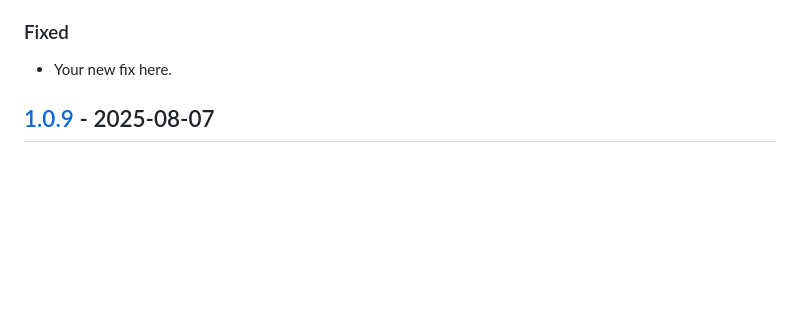
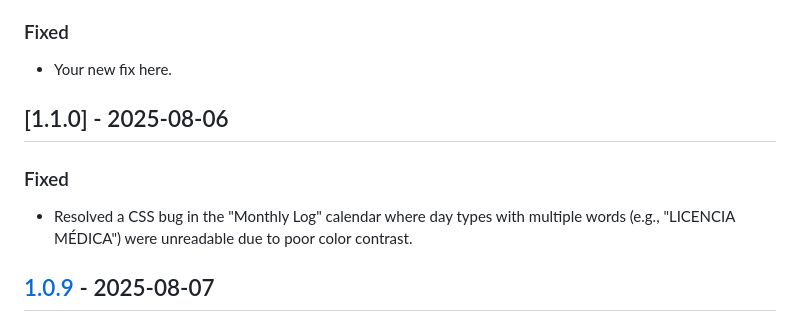
Before and after one commit to PPeitsch/TimeTrack, a Markdown page: CHANGELOG.md, the part around the change. GitHub-like rendering; blank space fills up the shorter version.

Commit message:
docs: Update CHANGELOG for version 1.1.0

```diff
--- a/CHANGELOG.md
+++ b/CHANGELOG.md
@@ -12,6 +12,12 @@ and this project adheres to [Semantic Versioning](https://semver.org/spec/v2.0.0
 
 ### Fixed
 - Your new fix here.
+
+
+## [1.1.0] - 2025-08-06
+
+### Fixed
+- Resolved a CSS bug in the "Monthly Log" calendar where day types with multiple words (e.g., "LICENCIA MÉDICA") were unreadable due to poor color contrast.
 
 
 ## [1.0.9] - 2025-08-07
```
